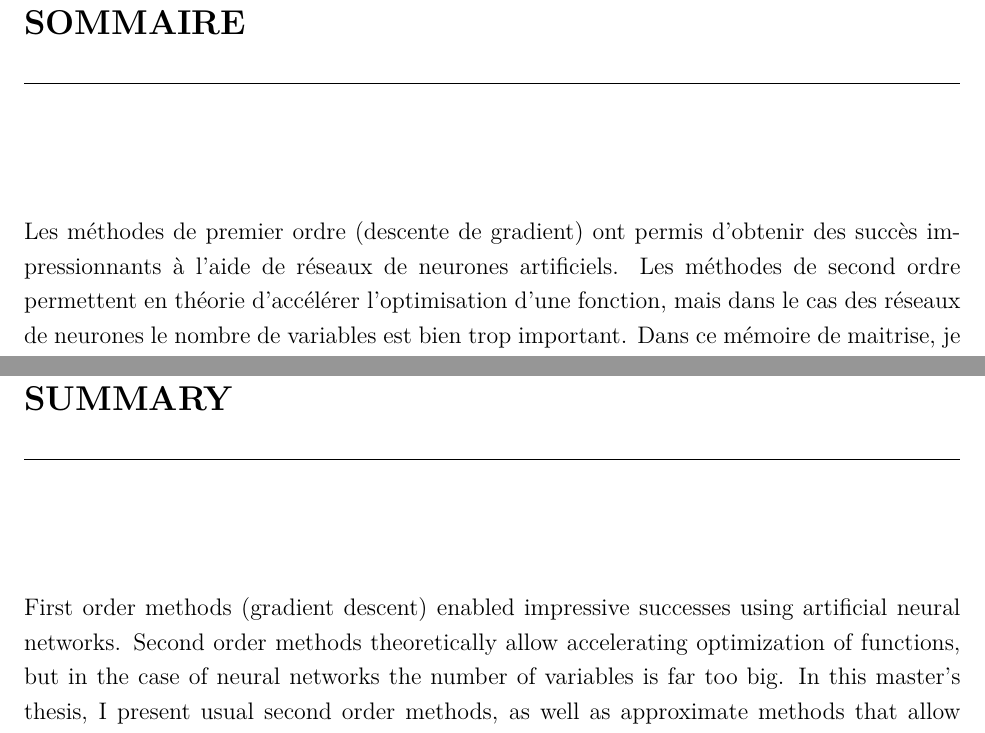
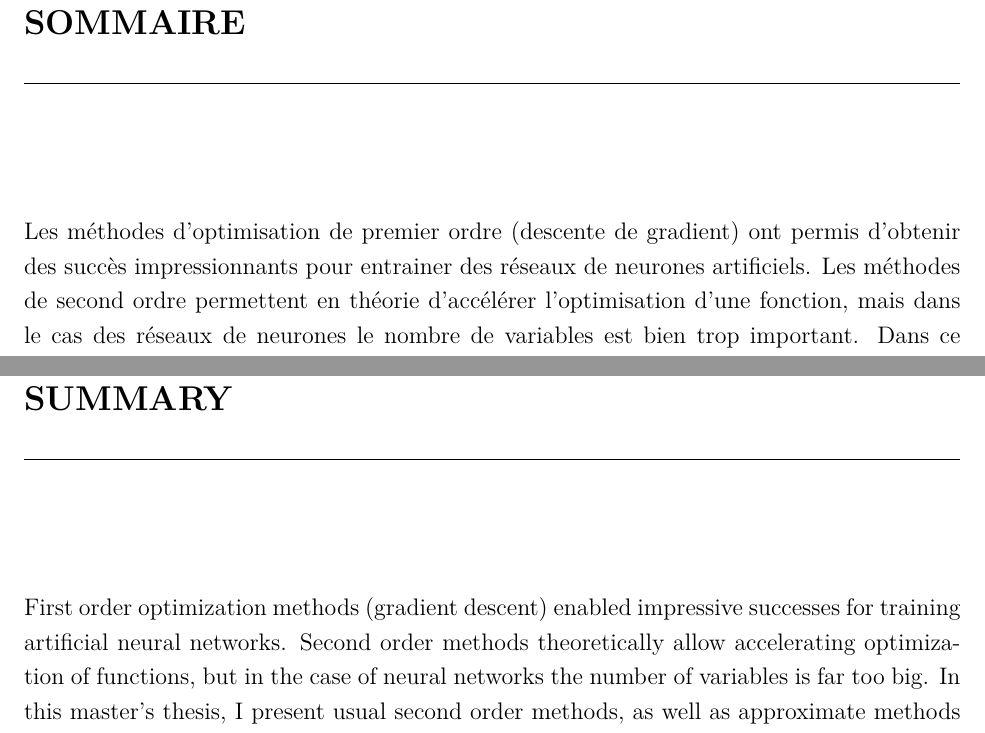
Before and after one commit to tfjgeorge/masters_thesis, a LaTeX thesis (main.tex): two parts of pages 3 and 5 of 19, joined at a grey line, cut so that both start at the same text. Compiled offline with pdfLaTeX.

Commit message:
comments by pascal

```diff
--- a/main.tex
+++ b/main.tex
@@ -154,13 +154,13 @@
 
 \chapter*{Sommaire} 	% La commande "\chapter*" crée un chapitre sans numéro, contrairement \`a la commande "\chapter" réguli\`ere.
 
-\noindent Les méthodes de premier ordre (descente de gradient) ont permis d'obtenir des succès impressionnants à l'aide de réseaux de neurones artificiels. Les méthodes de second ordre permettent en théorie d'accélérer l'optimisation d'une fonction, mais dans le cas des réseaux de neurones le nombre de variables est bien trop important. Dans ce mémoire de maitrise, je présente les méthodes de second ordre habituellement appliquées en optimisation, ainsi que des méthodes approchées qui permettent de les appliquer aux réseaux de neurones profonds.
+\noindent Les méthodes d'optimisation de premier ordre (descente de gradient) ont permis d'obtenir des succès impressionnants pour entrainer des réseaux de neurones artificiels. Les méthodes de second ordre permettent en théorie d'accélérer l'optimisation d'une fonction, mais dans le cas des réseaux de neurones le nombre de variables est bien trop important. Dans ce mémoire de maitrise, je présente les méthodes de second ordre habituellement appliquées en optimisation, ainsi que des méthodes approchées qui permettent de les appliquer aux réseaux de neurones profonds.
 
 \textbf{Mots-clés}: Apprentissage automatique, apprentissage profond, optimisation, second ordre, gradient naturel
 
 \chapter*{Summary}
 
-\noindent First order methods (gradient descent) enabled impressive successes using artificial neural networks. Second order methods theoretically allow accelerating optimization of functions, but in the case of neural networks the number of variables is far too big. In this master's thesis, I present usual second order methods, as well as approximate methods that allow applying them to deep neural networks.
+\noindent First order optimization methods (gradient descent) enabled impressive successes for training artificial neural networks. Second order methods theoretically allow accelerating optimization of functions, but in the case of neural networks the number of variables is far too big. In this master's thesis, I present usual second order methods, as well as approximate methods that allow applying them to deep neural networks.
 
 \textbf{Keywords}: Machine learning, deep learning, optimization, second order, natural gradient
 
```
Also changed, not shown: main.pdf, main_diff.pdf, 2 other files.
